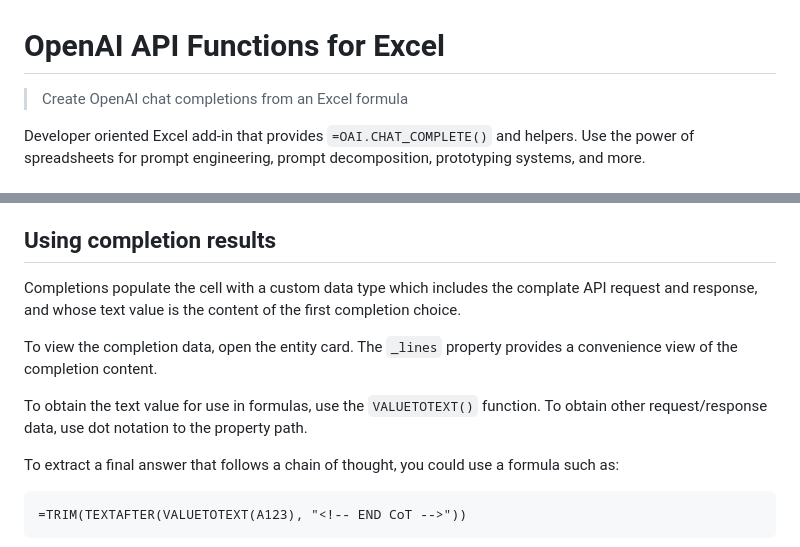
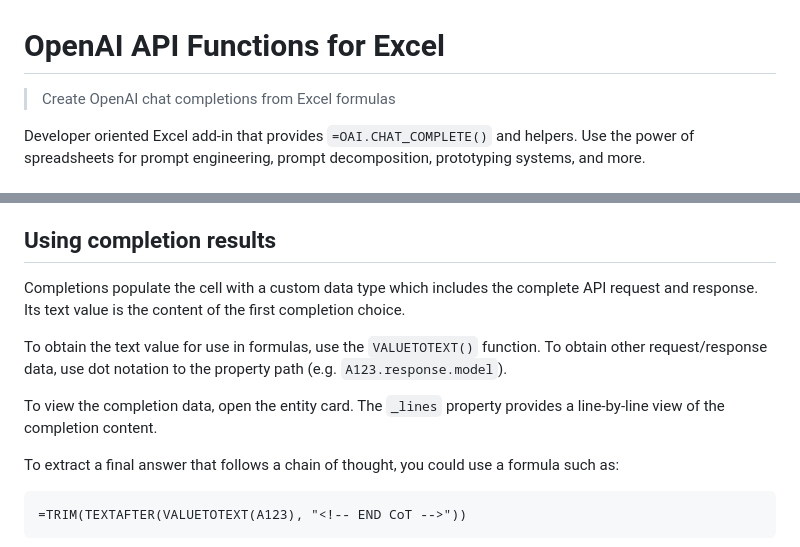
Before and after one commit to robatwilliams/openai-excel-functions, a Markdown page: README.md, 2 parts joined by grey strips. Rendered like a GitHub page.

Commit message:
Refinements to readme - Using completion results

```diff
--- a/README.md
+++ b/README.md
@@ -1,6 +1,6 @@
 # OpenAI API Functions for Excel
 
-> Create OpenAI chat completions from an Excel formula
+> Create OpenAI chat completions from Excel formulas
 
 Developer oriented Excel add-in that provides `=OAI.CHAT_COMPLETE()` and helpers. Use the power of spreadsheets for prompt engineering, prompt decomposition, prototyping systems, and more.
 
@@ -27,11 +27,11 @@ See the [function metadata](https://github.com/robatwilliams/openai-excel-formul
 
 ## Using completion results
 
-Completions populate the cell with a custom data type which includes the complate API request and response, and whose text value is the content of the first completion choice.
+Completions populate the cell with a custom data type which includes the complete API request and response. Its text value is the content of the first completion choice.
 
-To view the completion data, open the entity card. The `_lines` property provides a convenience view of the completion content.
+To obtain the text value for use in formulas, use the `VALUETOTEXT()` function. To obtain other request/response data, use dot notation to the property path (e.g. `A123.response.model`).
 
-To obtain the text value for use in formulas, use the `VALUETOTEXT()` function. To obtain other request/response data, use dot notation to the property path.
+To view the completion data, open the entity card. The `_lines` property provides a line-by-line view of the completion content.
 
 To extract a final answer that follows a chain of thought, you could use a formula such as:
 
```
